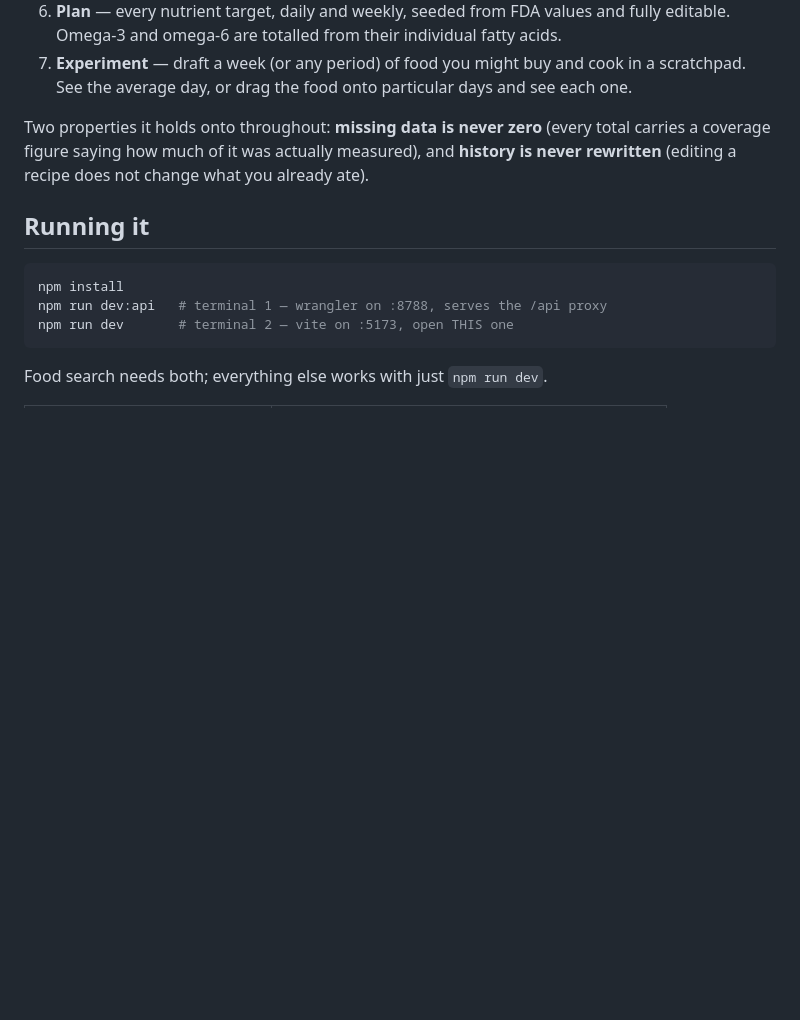
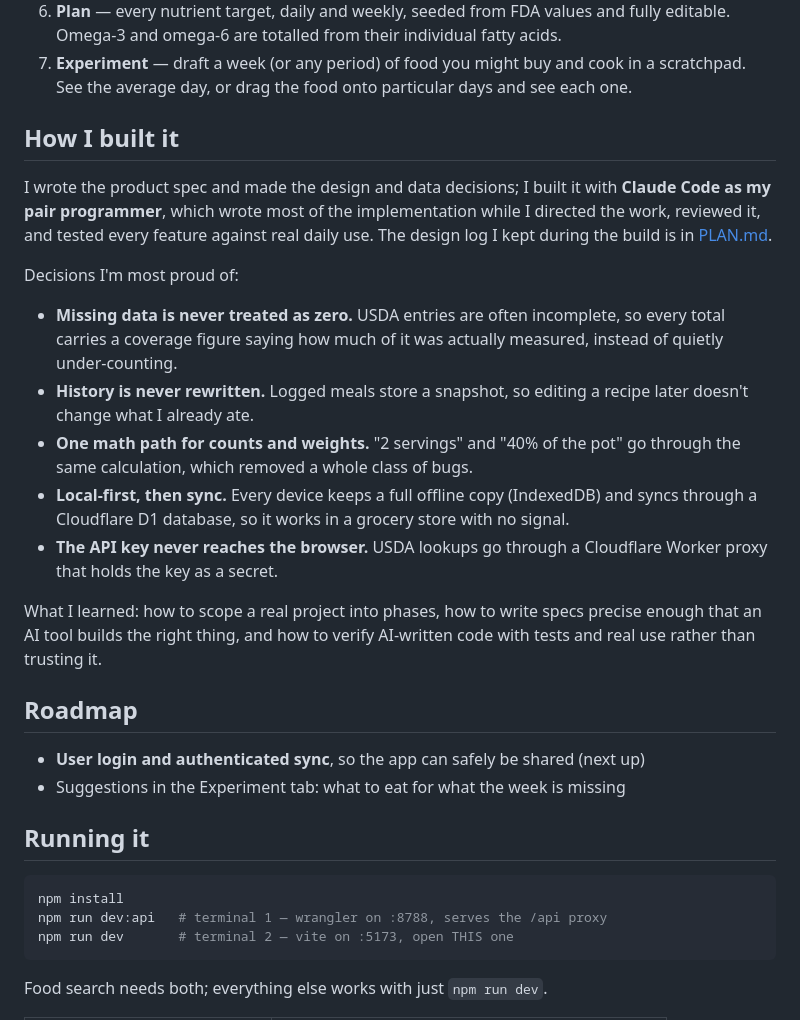
Before and after one commit to Duncan-17/meal-prep-app, a Markdown page: README.md, the part around one of its changes. Drawn GitHub-style; blank space fills up the shorter version.

```diff
--- a/README.md
+++ b/README.md
@@ -29,9 +32,25 @@ plan — with the full USDA nutrient panel behind it, not just calories.
 7. **Experiment** — draft a week (or any period) of food you might buy and cook in a scratchpad.
    See the average day, or drag the food onto particular days and see each one.
 
-Two properties it holds onto throughout: **missing data is never zero** (every total carries a
-coverage figure saying how much of it was actually measured), and **history is never rewritten**
-(editing a recipe does not change what you already ate).
+
+## How I built it
+
+I wrote the product spec and made the design and data decisions; I built it with **Claude Code as my pair programmer**, which wrote most of the implementation while I directed the work, reviewed it, and tested every feature against real daily use. The design log I kept during the build is in [PLAN.md](PLAN.md).
+
+Decisions I'm most proud of:
+
+- **Missing data is never treated as zero.** USDA entries are often incomplete, so every total carries a coverage figure saying how much of it was actually measured, instead of quietly under-counting.
+- **History is never rewritten.** Logged meals store a snapshot, so editing a recipe later doesn't change what I already ate.
+- **One math path for counts and weights.** "2 servings" and "40% of the pot" go through the same calculation, which removed a whole class of bugs.
+- **Local-first, then sync.** Every device keeps a full offline copy (IndexedDB) and syncs through a Cloudflare D1 database, so it works in a grocery store with no signal.
+- **The API key never reaches the browser.** USDA lookups go through a Cloudflare Worker proxy that holds the key as a secret.
+
+What I learned: how to scope a real project into phases, how to write specs precise enough that an AI tool builds the right thing, and how to verify AI-written code with tests and real use rather than trusting it.
+
+## Roadmap
+
+- **User login and authenticated sync**, so the app can safely be shared (next up)
+- Suggestions in the Experiment tab: what to eat for what the week is missing
 
 ## Running it
 
```
Also changed, not shown: other parts of README.md (+15 -15 lines), PLAN.md (+2 -0 lines), docs/screenshots/calendar.png (added), docs/screenshots/diary.png (added), docs/screenshots/trends.png (added).
